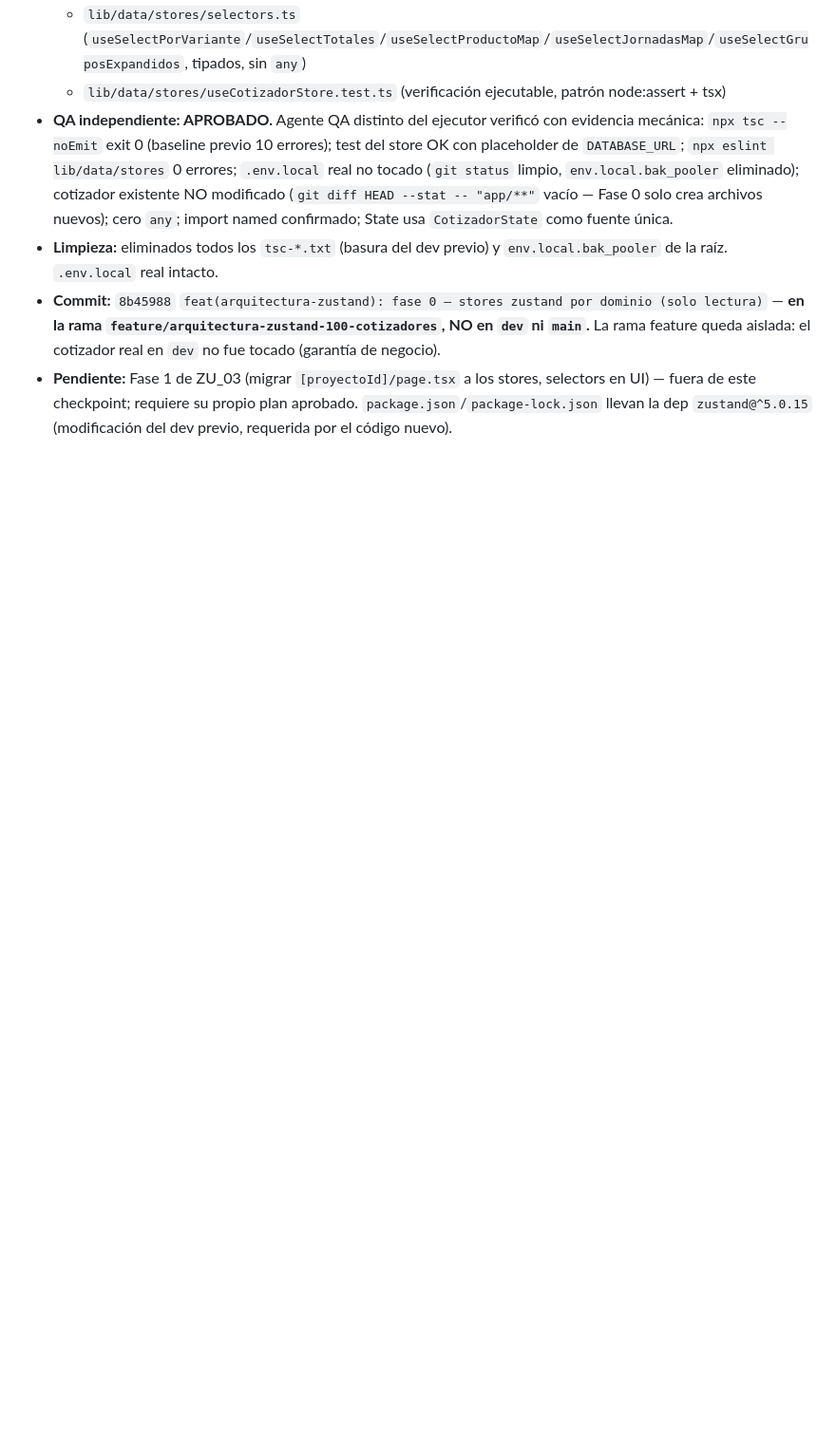
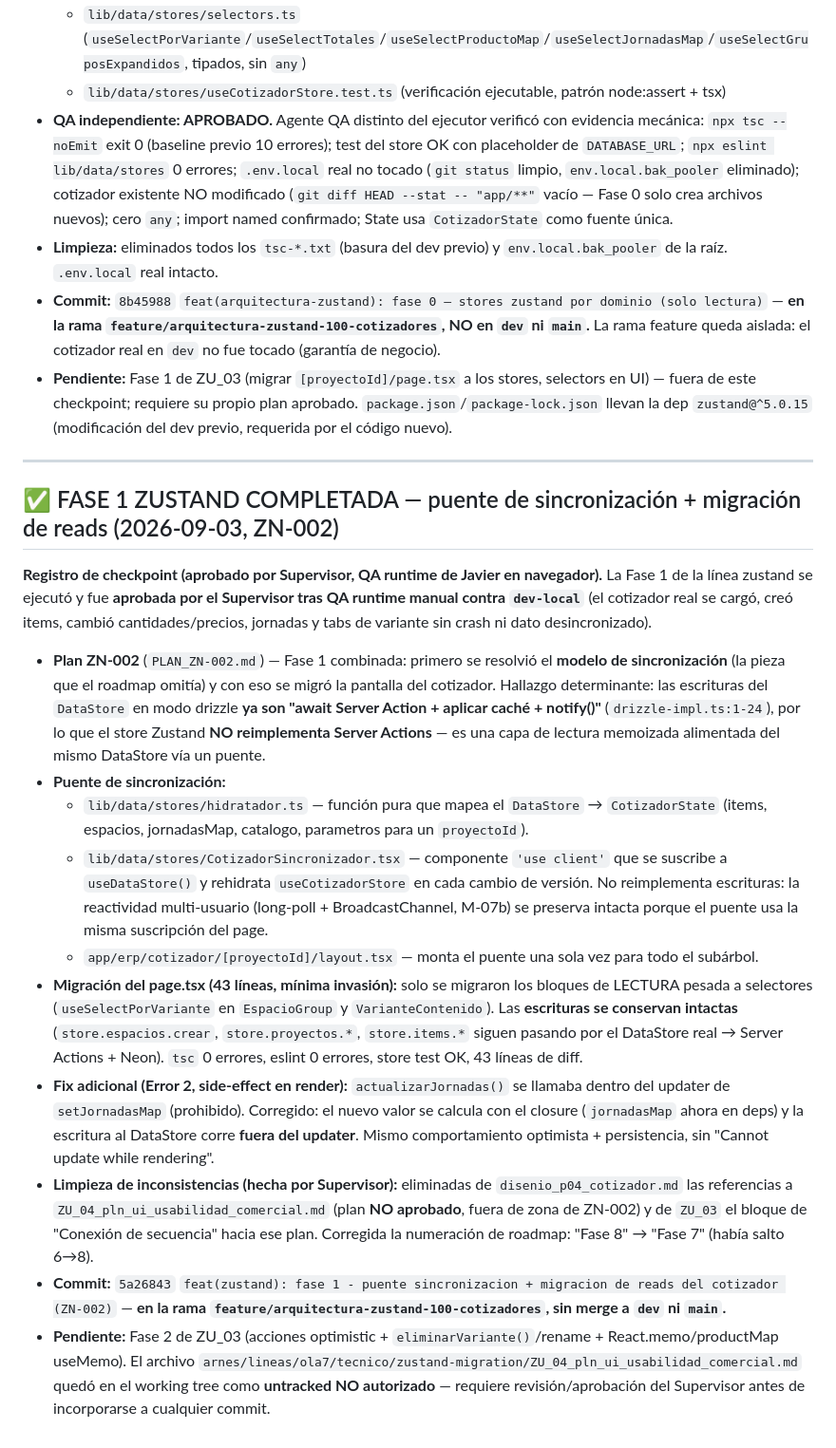
Before and after one commit to Airhonreality/empresa_muebles, a Markdown page: arnes/estado.md, the part around the change. Shown at 95% size. GitHub-like rendering; blank space fills up the shorter version.

Commit message:
docs(arnes): registra checkpoint Fase 1 Zustand (ZN-002) completada y aprobada en estado.md

```diff
--- a/arnes/estado.md
+++ b/arnes/estado.md
@@ -249,3 +249,20 @@ Este archivo se lee al arrancar cualquier sesión. Es un dashboard corto: en qu
 - **Limpieza:** eliminados todos los `tsc-*.txt` (basura del dev previo) y `env.local.bak_pooler` de la raíz. `.env.local` real intacto.
 - **Commit:** `8b45988` `feat(arquitectura-zustand): fase 0 — stores zustand por dominio (solo lectura)` — **en la rama `feature/arquitectura-zustand-100-cotizadores`, NO en `dev` ni `main`.** La rama feature queda aislada: el cotizador real en `dev` no fue tocado (garantía de negocio).
 - **Pendiente:** Fase 1 de ZU_03 (migrar `[proyectoId]/page.tsx` a los stores, selectors en UI) — fuera de este checkpoint; requiere su propio plan aprobado. `package.json`/`package-lock.json` llevan la dep `zustand@^5.0.15` (modificación del dev previo, requerida por el código nuevo).
+
+---
+
+## ✅ FASE 1 ZUSTAND COMPLETADA — puente de sincronización + migración de reads (2026-09-03, ZN-002)
+
+**Registro de checkpoint (aprobado por Supervisor, QA runtime de Javier en navegador).** La Fase 1 de la línea zustand se ejecutó y fue **aprobada por el Supervisor tras QA runtime manual contra `dev-local`** (el cotizador real se cargó, creó items, cambió cantidades/precios, jornadas y tabs de variante sin crash ni dato desincronizado).
+
+- **Plan ZN-002** (`PLAN_ZN-002.md`) — Fase 1 combinada: primero se resolvió el **modelo de sincronización** (la pieza que el roadmap omitía) y con eso se migró la pantalla del cotizador. Hallazgo determinante: las escrituras del `DataStore` en modo drizzle **ya son "await Server Action + aplicar caché + notify()"** (`drizzle-impl.ts:1-24`), por lo que el store Zustand **NO reimplementa Server Actions** — es una capa de lectura memoizada alimentada del mismo DataStore vía un puente.
+- **Puente de sincronización:**
+  - `lib/data/stores/hidratador.ts` — función pura que mapea el `DataStore` → `CotizadorState` (items, espacios, jornadasMap, catalogo, parametros para un `proyectoId`).
+  - `lib/data/stores/CotizadorSincronizador.tsx` — componente `'use client'` que se suscribe a `useDataStore()` y rehidrata `useCotizadorStore` en cada cambio de versión. No reimplementa escrituras: la reactividad multi-usuario (long-poll + BroadcastChannel, M-07b) se preserva intacta porque el puente usa la misma suscripción del page.
+  - `app/erp/cotizador/[proyectoId]/layout.tsx` — monta el puente una sola vez para todo el subárbol.
+- **Migración del page.tsx (43 líneas, mínima invasión):** solo se migraron los bloques de LECTURA pesada a selectores (`useSelectPorVariante` en `EspacioGroup` y `VarianteContenido`). Las **escrituras se conservan intactas** (`store.espacios.crear`, `store.proyectos.*`, `store.items.*` siguen pasando por el DataStore real → Server Actions + Neon). `tsc` 0 errores, eslint 0 errores, store test OK, 43 líneas de diff.
+- **Fix adicional (Error 2, side-effect en render):** `actualizarJornadas()` se llamaba dentro del updater de `setJornadasMap` (prohibido). Corregido: el nuevo valor se calcula con el closure (`jornadasMap` ahora en deps) y la escritura al DataStore corre **fuera del updater**. Mismo comportamiento optimista + persistencia, sin "Cannot update while rendering".
+- **Limpieza de inconsistencias (hecha por Supervisor):** eliminadas de `disenio_p04_cotizador.md` las referencias a `ZU_04_pln_ui_usabilidad_comercial.md` (plan **NO aprobado**, fuera de zona de ZN-002) y de `ZU_03` el bloque de "Conexión de secuencia" hacia ese plan. Corregida la numeración de roadmap: "Fase 8" → "Fase 7" (había salto 6→8).
+- **Commit:** `5a26843` `feat(zustand): fase 1 - puente sincronizacion + migracion de reads del cotizador (ZN-002)` — **en la rama `feature/arquitectura-zustand-100-cotizadores`, sin merge a `dev` ni `main`.**
+- **Pendiente:** Fase 2 de ZU_03 (acciones optimistic + `eliminarVariante()`/rename + React.memo/productMap useMemo). El archivo `arnes/lineas/ola7/tecnico/zustand-migration/ZU_04_pln_ui_usabilidad_comercial.md` quedó en el working tree como **untracked NO autorizado** — requiere revisión/aprobación del Supervisor antes de incorporarse a cualquier commit.
```
